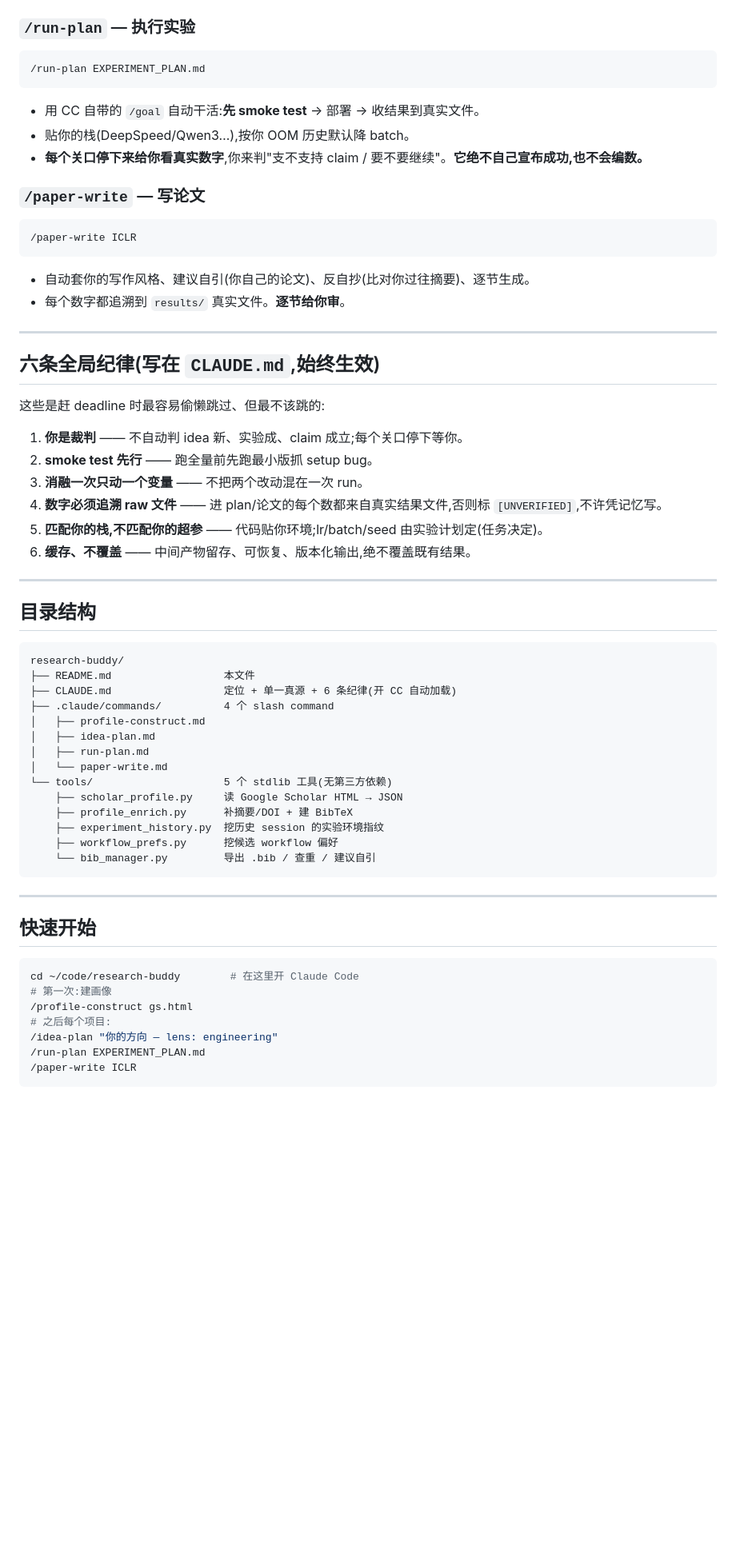
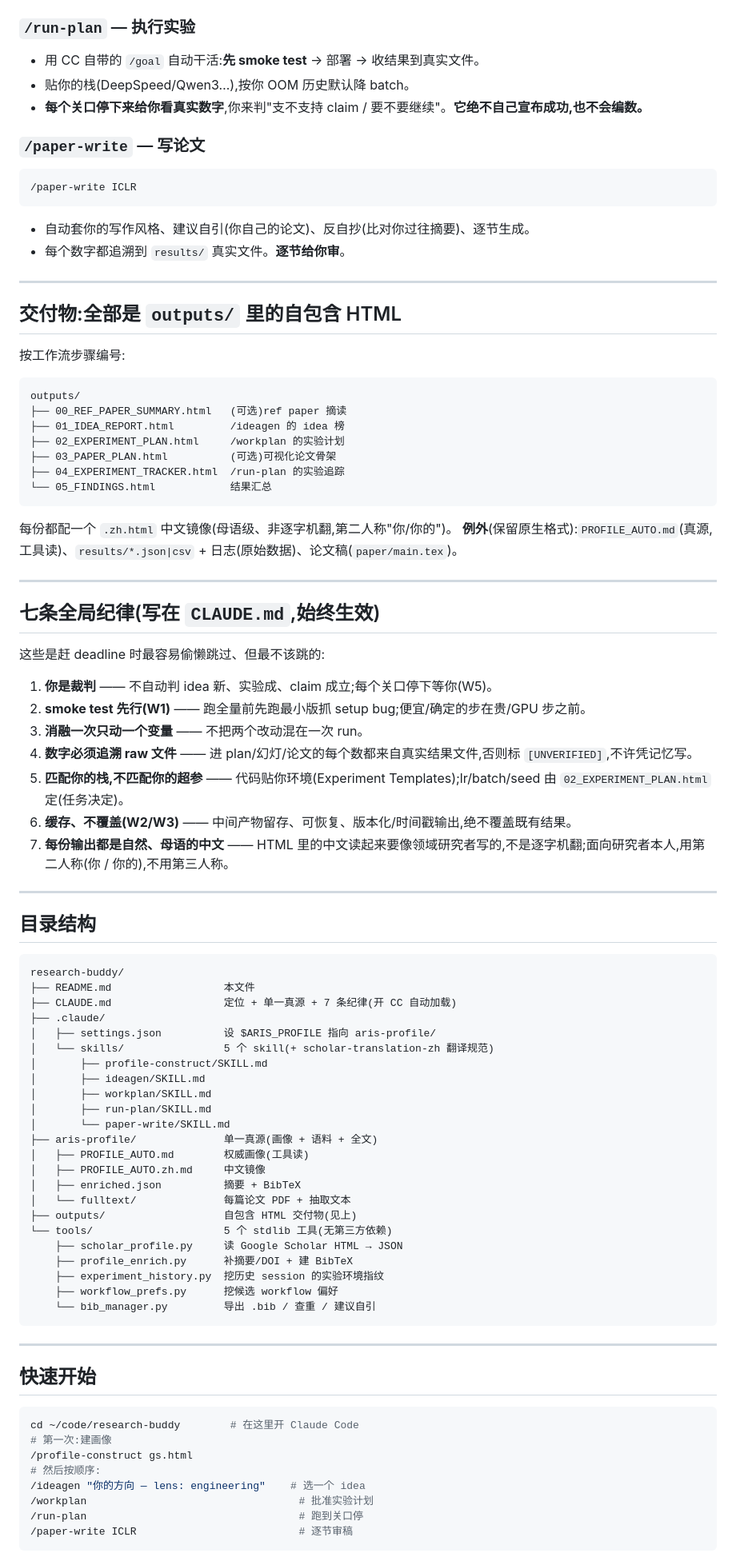
Before and after one commit to iriscxy/research-avatar, a Markdown page: README.md, the part around one of its changes. Shown at 80% size. GitHub-like rendering; blank space fills up the shorter version.

````diff
--- a/README.md
+++ b/README.md
@@ -53,8 +60,5 @@
 
 ### `/run-plan` — 执行实验
-```
-/run-plan EXPERIMENT_PLAN.md
-```
 - 用 CC 自带的 `/goal` 自动干活:**先 smoke test** → 部署 → 收结果到真实文件。
 - 贴你的栈(DeepSpeed/Qwen3…),按你 OOM 历史默认降 batch。
 - **每个关口停下来给你看真实数字**,你来判"支不支持 claim / 要不要继续"。**它绝不自己宣布成功,也不会编数。**
@@ -68,16 +72,36 @@
 
 ---
 
-## 六条全局纪律(写在 `CLAUDE.md`,始终生效)
+## 交付物:全部是 `outputs/` 里的自包含 HTML
+
+按工作流步骤编号:
+
+```
+outputs/
+├── 00_REF_PAPER_SUMMARY.html   (可选)ref paper 摘读
+├── 01_IDEA_REPORT.html         /ideagen 的 idea 榜
+├── 02_EXPERIMENT_PLAN.html     /workplan 的实验计划
+├── 03_PAPER_PLAN.html          (可选)可视化论文骨架
+├── 04_EXPERIMENT_TRACKER.html  /run-plan 的实验追踪
+└── 05_FINDINGS.html            结果汇总
+```
+
+每份都配一个 `.zh.html` 中文镜像(母语级、非逐字机翻,第二人称"你/你的")。
+**例外**(保留原生格式):`PROFILE_AUTO.md`(真源,工具读)、`results/*.json|csv` + 日志(原始数据)、论文稿(`paper/main.tex`)。
+
+---
+
+## 七条全局纪律(写在 `CLAUDE.md`,始终生效)
 
 这些是赶 deadline 时最容易偷懒跳过、但最不该跳的:
 
-1. **你是裁判** —— 不自动判 idea 新、实验成、claim 成立;每个关口停下等你。
-2. **smoke test 先行** —— 跑全量前先跑最小版抓 setup bug。
+1. **你是裁判** —— 不自动判 idea 新、实验成、claim 成立;每个关口停下等你(W5)。
+2. **smoke test 先行(W1)** —— 跑全量前先跑最小版抓 setup bug;便宜/确定的步在贵/GPU 步之前。
 3. **消融一次只动一个变量** —— 不把两个改动混在一次 run。
-4. **数字必须追溯 raw 文件** —— 进 plan/论文的每个数都来自真实结果文件,否则标 `[UNVERIFIED]`,不许凭记忆写。
-5. **匹配你的栈,不匹配你的超参** —— 代码贴你环境;lr/batch/seed 由实验计划定(任务决定)。
-6. **缓存、不覆盖** —— 中间产物留存、可恢复、版本化输出,绝不覆盖既有结果。
+4. **数字必须追溯 raw 文件** —— 进 plan/幻灯/论文的每个数都来自真实结果文件,否则标 `[UNVERIFIED]`,不许凭记忆写。
+5. **匹配你的栈,不匹配你的超参** —— 代码贴你环境(Experiment Templates);lr/batch/seed 由 `02_EXPERIMENT_PLAN.html` 定(任务决定)。
+6. **缓存、不覆盖(W2/W3)** —— 中间产物留存、可恢复、版本化/时间戳输出,绝不覆盖既有结果。
+7. **每份输出都是自然、母语的中文** —— HTML 里的中文读起来要像领域研究者写的,不是逐字机翻;面向研究者本人,用第二人称(你 / 你的),不用第三人称。
 
 ---
 
@@ -86,12 +110,21 @@
 ```
 research-buddy/
 ├── README.md                  本文件
-├── CLAUDE.md                  定位 + 单一真源 + 6 条纪律(开 CC 自动加载)
-├── .claude/commands/          4 个 slash command
-│   ├── profile-construct.md
-│   ├── idea-plan.md
-│   ├── run-plan.md
-│   └── paper-write.md
+├── CLAUDE.md                  定位 + 单一真源 + 7 条纪律(开 CC 自动加载)
+├── .claude/
+│   ├── settings.json          设 $ARIS_PROFILE 指向 aris-profile/
+│   └── skills/                5 个 skill(+ scholar-translation-zh 翻译规范)
+│       ├── profile-construct/SKILL.md
+│       ├── ideagen/SKILL.md
+│       ├── workplan/SKILL.md
+│       ├── run-plan/SKILL.md
+│       └── paper-write/SKILL.md
+├── aris-profile/              单一真源(画像 + 语料 + 全文)
+│   ├── PROFILE_AUTO.md        权威画像(工具读)
+│   ├── PROFILE_AUTO.zh.md     中文镜像
+│   ├── enriched.json          摘要 + BibTeX
+│   └── fulltext/              每篇论文 PDF + 抽取文本
+├── outputs/                   自包含 HTML 交付物(见上)
 └── tools/                     5 个 stdlib 工具(无第三方依赖)
     ├── scholar_profile.py     读 Google Scholar HTML → JSON
     ├── profile_enrich.py      补摘要/DOI + 建 BibTeX
@@ -108,9 +141,10 @@ research-buddy/
 cd ~/code/research-buddy        # 在这里开 Claude Code
 # 第一次:建画像
 /profile-construct gs.html
-# 之后每个项目:
-/idea-plan "你的方向 — lens: engineering"
-/run-plan EXPERIMENT_PLAN.md
-/paper-write ICLR
+# 然后按顺序:
+/ideagen "你的方向 — lens: engineering"    # 选一个 idea
+/workplan                                  # 批准实验计划
+/run-plan                                  # 跑到关口停
+/paper-write ICLR                          # 逐节审稿
 ```
 
````
Also changed, not shown: other parts of README.md (+30 -24 lines).
